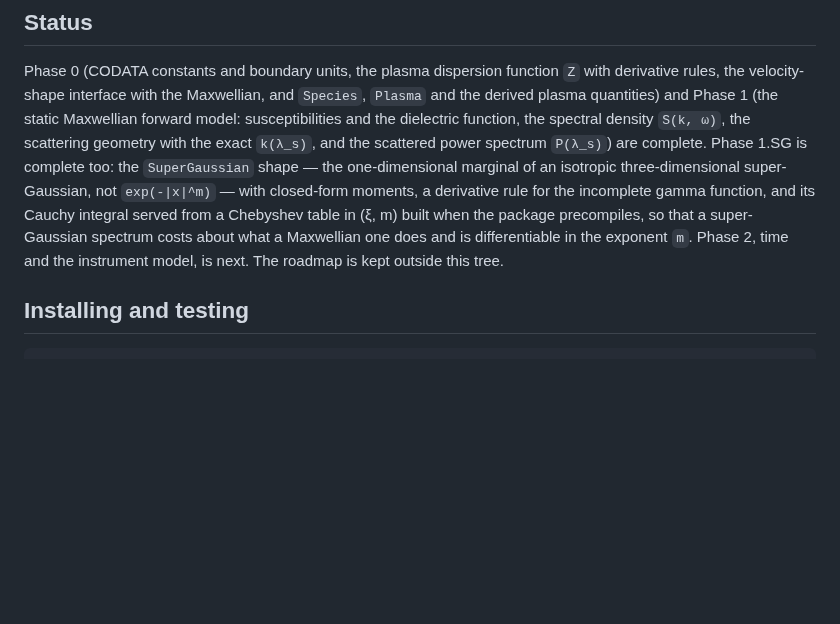
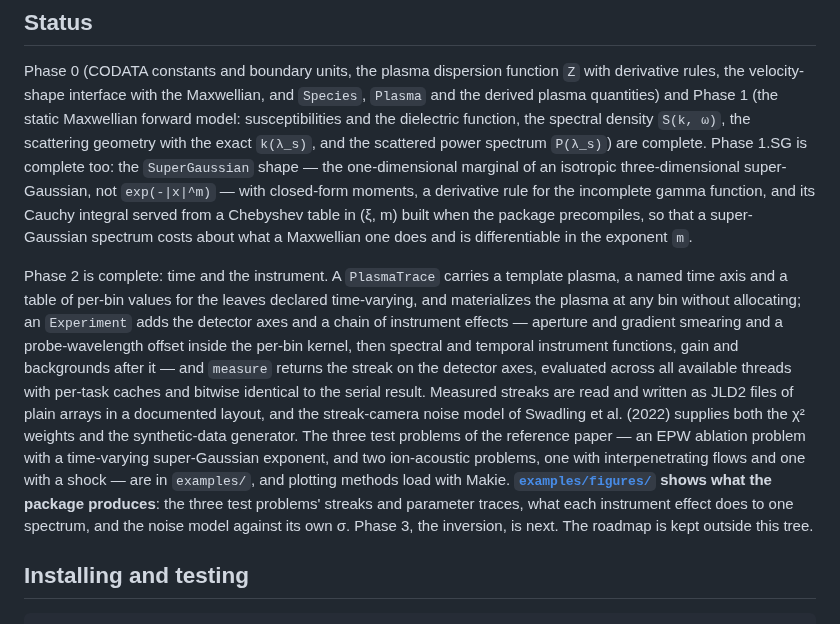
Before and after one commit to bryancfoo/TRUST.jl, a Markdown page: README.md, the part around the change. GitHub-like rendering; blank space fills up the shorter version.

```diff
--- a/README.md
+++ b/README.md
@@ -19,8 +19,24 @@ Phase 1.SG is complete too: the `SuperGaussian` shape — the one-dimensional ma
 isotropic three-dimensional super-Gaussian, not `exp(-|x|^m)` — with closed-form moments, a
 derivative rule for the incomplete gamma function, and its Cauchy integral served from a
 Chebyshev table in (ξ, m) built when the package precompiles, so that a super-Gaussian spectrum
-costs about what a Maxwellian one does and is differentiable in the exponent `m`. Phase 2, time
-and the instrument model, is next. The roadmap is kept outside this tree.
+costs about what a Maxwellian one does and is differentiable in the exponent `m`.
+
+Phase 2 is complete: time and the instrument. A `PlasmaTrace` carries a template plasma, a named
+time axis and a table of per-bin values for the leaves declared time-varying, and materializes
+the plasma at any bin without allocating; an `Experiment` adds the detector axes and a chain of
+instrument effects — aperture and gradient smearing and a probe-wavelength offset inside the
+per-bin kernel, then spectral and temporal instrument functions, gain and backgrounds after it —
+and `measure` returns the streak on the detector axes, evaluated across all available threads
+with per-task caches and bitwise identical to the serial result. Measured streaks are read and
+written as JLD2 files of plain arrays in a documented layout, and the streak-camera noise model
+of Swadling et al. (2022) supplies both the χ² weights and the synthetic-data generator. The
+three test problems of the reference paper — an EPW ablation problem with a time-varying
+super-Gaussian exponent, and two ion-acoustic problems, one with interpenetrating flows and one
+with a shock — are in `examples/`, and plotting methods load with Makie.
+**[`examples/figures/`](examples/figures/) shows what the package produces**: the three test
+problems' streaks and parameter traces, what each instrument effect does to one spectrum, and
+the noise model against its own σ. Phase 3, the inversion, is next. The roadmap is kept outside
+this tree.
 
 ## Installing and testing
 
```
Also changed, not shown: examples/figures/README.md (added, +59 -0 lines), examples/figures/epw_ablation.png (added), examples/figures/iaw_multiflow.png (added), examples/figures/iaw_shock.png (added), examples/figures/instrument_chain.png (added), examples/figures/noise.png (added), 4 other files.
